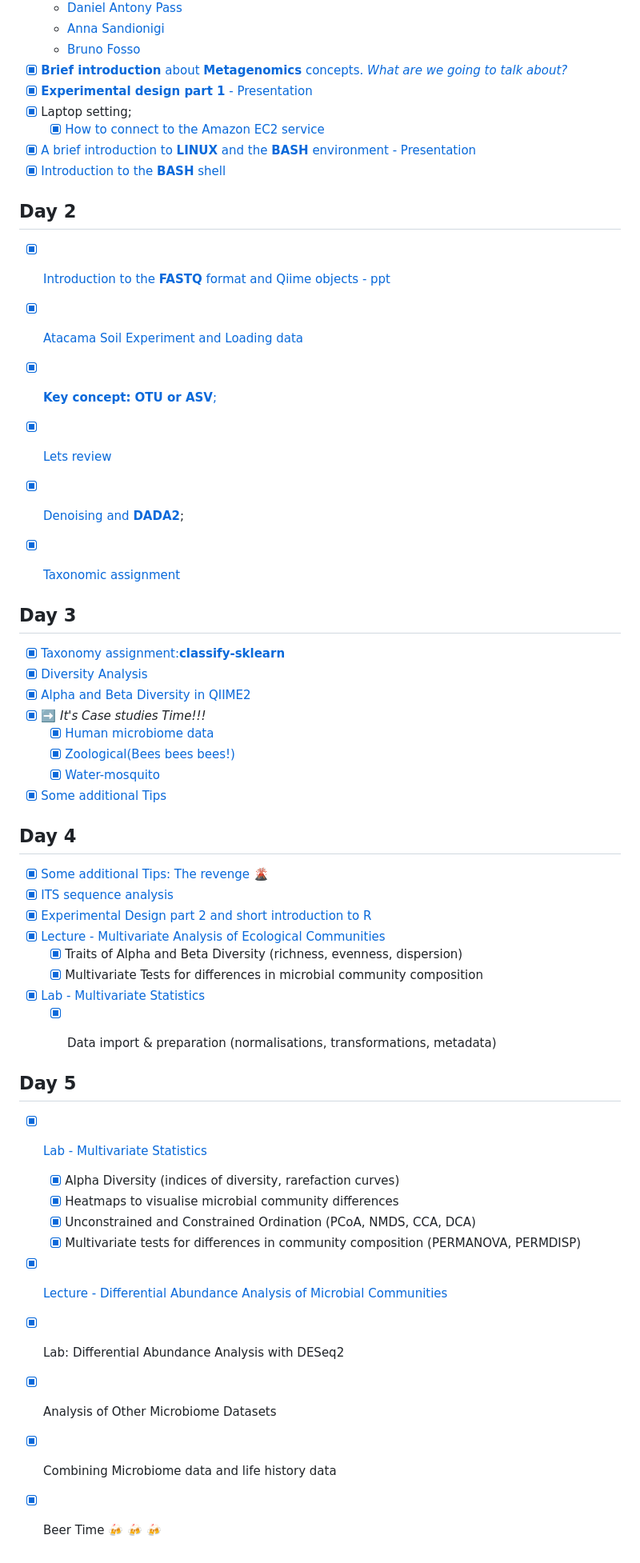
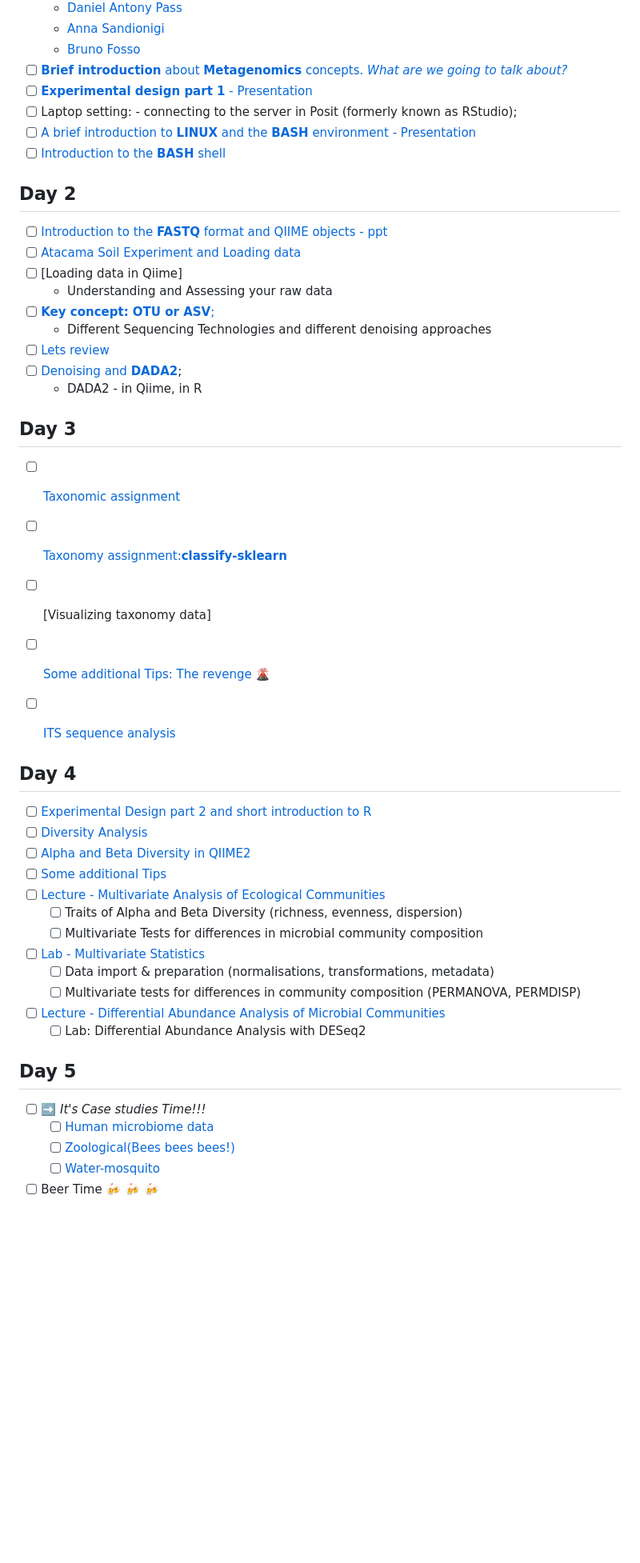
Before and after one commit to quantiaconsulting/amplicon_metagenomics, a Markdown page: README.md, the part around the change printed below. Shown: that part at 80% size. Drawn GitHub-style; blank space fills up the shorter version.

Commit message:
tips on denoising

```diff
--- a/README.md
+++ b/README.md
@@ -30,52 +28,48 @@ __LEARNING OUTCOMES__
     - [Daniel Antony Pass](https://scholar.google.com/citations?user=XQml0DQAAAAJ&hl=en)
     - [Anna Sandionigi](https://scholar.google.com/citations?hl=it&user=DLDuk_EAAAAJ)
     - [Bruno Fosso](https://scholar.google.com/citations?user=TBeT9pIAAAAJ&hl=it)
-- [X] [**Brief introduction** about __Metagenomics__ concepts. *What are we going to talk about?*](https://docs.google.com/presentation/d/1JafDY-zalbqZkEA83MLhLHNrCJZ_aqDlfzt22FNKadw/edit?usp=sharing)
-- [X] [**Experimental design part 1**  - Presentation](https://docs.google.com/presentation/d/1BGdfq3lH9avWzLAmXq6RMiOr_F5GEy9i9gyphj6JaYk/edit?usp=sharing)
-- [X] Laptop setting;
-  - [X] [How to connect to the Amazon EC2 service](unix_short_tutorial/how_to_connect.md)
-- [X] [A brief introduction to **LINUX** and the **BASH** environment - Presentation](https://drive.google.com/file/d/1vGc8ZsNNo6UpK36p9czREym8vwjiLgGo/view?usp=sharing)
-- [X] [Introduction to the **BASH** shell](unix_short_tutorial/Readme.md)
+- [ ] [**Brief introduction** about __Metagenomics__ concepts. *What are we going to talk about?*](https://docs.google.com/presentation/d/1JafDY-zalbqZkEA83MLhLHNrCJZ_aqDlfzt22FNKadw/edit?usp=sharing)
+- [ ] [**Experimental design part 1**  - Presentation](https://docs.google.com/presentation/d/1BGdfq3lH9avWzLAmXq6RMiOr_F5GEy9i9gyphj6JaYk/edit?usp=sharing)
+- [ ] Laptop setting: - connecting to the server in Posit (formerly known as RStudio);
+- [ ] [A brief introduction to **LINUX** and the **BASH** environment - Presentation](https://drive.google.com/file/d/1vGc8ZsNNo6UpK36p9czREym8vwjiLgGo/view?usp=sharing)
+- [ ] [Introduction to the **BASH** shell](unix_short_tutorial/Readme.md)
 
 ## Day 2
-- [X] [Introduction to the **FASTQ** format and Qiime objects - ppt](https://drive.google.com/file/d/1XvAL2f2PZduU-pXkU83jruMHHTPx5pj2/view?usp=sharing)
-- [X] [Atacama Soil Experiment and Loading data](16S_ITS_tutorial/readme.md)
-- [X] [**Key concept: OTU or ASV**;](https://docs.google.com/presentation/d/1Rxof51tbTxi45_dMlqtbFkQjpWRLTc76uoI6VH8b3hA/edit?usp=sharing)
-- [X] [Lets review](unix_short_tutorial/Readme.md)
-- [X] [Denoising and **DADA2**](16S_ITS_tutorial/readme.md#step2-quality-controlling-sequences-and-building-feature-table-and-feature-data);
-- [X] [Taxonomic assignment](https://drive.google.com/open?id=1oHTCBiJ1HoHAREZIN2NVSHnC63QphDUJr_cPbgqgDs4)
+- [ ] [Introduction to the **FASTQ** format and QIIME objects - ppt](https://drive.google.com/file/d/1XvAL2f2PZduU-pXkU83jruMHHTPx5pj2/view?usp=sharing)
+- [ ] [Atacama Soil Experiment and Loading data](16S_ITS_tutorial/readme.md)
+- [ ] [Loading data in Qiime]
+  - Understanding and Assessing your raw data
+- [ ] [**Key concept: OTU or ASV**;](https://docs.google.com/presentation/d/1Rxof51tbTxi45_dMlqtbFkQjpWRLTc76uoI6VH8b3hA/edit?usp=sharing)
+  - Different Sequencing Technologies and different denoising approaches
+- [ ] [Lets review](unix_short_tutorial/Readme.md)
+- [ ] [Denoising and **DADA2**](16S_ITS_tutorial/readme.md#step2-quality-controlling-sequences-and-building-feature-table-and-feature-data);
+  - DADA2 - in Qiime, in R
+
+## Day 3
+- [ ] [Taxonomic assignment](https://drive.google.com/open?id=1oHTCBiJ1HoHAREZIN2NVSHnC63QphDUJr_cPbgqgDs4)
+- [ ] [Taxonomy assignment:**classify-sklearn**](16S_ITS_tutorial/readme.md#step3-summarizing-feature-table-and-feature-data)
+- [ ] [Visualizing taxonomy data]
+- [ ] [Some additional Tips: The revenge :volcano: ](DataImport_and_Tax_management/readme.md#evaluating-data-quality)
+- [ ] [ITS sequence analysis](ITS/ITS_readme.md)
 
 
-## Day 3
-- [X] [Taxonomy assignment:**classify-sklearn**](16S_ITS_tutorial/readme.md#step3-summarizing-feature-table-and-feature-data)
-- [X] [Diversity Analysis](https://drive.google.com/file/d/1p7UCmfNe0A44Xb8665eaCBps84P7AYRg/view?usp=sharing)
-- [X] [Alpha and Beta Diversity in QIIME2](16S_ITS_tutorial/readme.md#step6-analyzing-alpha-and-beta-diversities)
-- [X] :arrow_right: _It's Case studies Time!!!_
-  - [X] [Human microbiome data](human_cancer/readme.md)
-  - [X] [Zoological(Bees bees bees!)](Bee_microbiome/readme.md)
-  - [X] [Water-mosquito](water_mosquito/readme.md)
-- [X] [Some additional Tips](DataImport_and_Tax_management/readme.md)
-
 ## Day 4
-- [X] [Some additional Tips: The revenge :volcano: ](DataImport_and_Tax_management/readme.md#evaluating-data-quality)
-- [X] [ITS sequence analysis](ITS/ITS_readme.md)
-- [X] [Experimental Design part 2 and short introduction to R](https://docs.google.com/presentation/d/1ybw75VKyMK9vJ_yy2SpFYbn8SZMJ7_6yf-BC0gLJ5vg/edit?usp=sharing)
-- [X] [Lecture  - Multivariate Analysis of Ecological Communities](https://docs.google.com/presentation/d/1SEXLnsAk71ghWJFBjvnSL9-JIU5kHyYi/edit?usp=sharing&ouid=113644278417838041864&rtpof=true&sd=true)
-  - [X] Traits of Alpha and Beta Diversity (richness, evenness, dispersion)
-  - [X] Multivariate Tests for differences in microbial community composition
-- [X] [Lab  - Multivariate Statistics](https://glcdn.githack.com/bfosso/physalia_metabarcoding_oct2021/raw/main/Day4_5_material/Physalia-Metabarcoding-Course-Oct21.html)
-    - [X] Data import & preparation (normalisations, transformations, metadata)
-
-
+- [ ] [Experimental Design part 2 and short introduction to R](https://docs.google.com/presentation/d/1ybw75VKyMK9vJ_yy2SpFYbn8SZMJ7_6yf-BC0gLJ5vg/edit?usp=sharing)
+- [ ] [Diversity Analysis](https://drive.google.com/file/d/1p7UCmfNe0A44Xb8665eaCBps84P7AYRg/view?usp=sharing)
+- [ ] [Alpha and Beta Diversity in QIIME2](16S_ITS_tutorial/readme.md#step6-analyzing-alpha-and-beta-diversities)
+- [ ] [Some additional Tips](DataImport_and_Tax_management/readme.md)
+- [ ] [Lecture  - Multivariate Analysis of Ecological Communities](https://docs.google.com/presentation/d/1SEXLnsAk71ghWJFBjvnSL9-JIU5kHyYi/edit?usp=sharing&ouid=113644278417838041864&rtpof=true&sd=true)
+  - [ ] Traits of Alpha and Beta Diversity (richness, evenness, dispersion)
+  - [ ] Multivariate Tests for differences in microbial community composition
+- [ ] [Lab  - Multivariate Statistics](https://glcdn.githack.com/bfosso/physalia_metabarcoding_oct2021/raw/main/Day4_5_material/Physalia-Metabarcoding-Course-Oct21.html)
+  - [ ] Data import & preparation (normalisations, transformations, metadata)
+  - [ ] Multivariate tests for differences in community composition (PERMANOVA, PERMDISP)
+- [ ] [Lecture - Differential Abundance Analysis of Microbial Communities](https://docs.google.com/presentation/d/1Z2F2_goIAuuKXQQ7ocClOgq8x6tbpClW/edit?usp=sharing&ouid=113644278417838041864&rtpof=true&sd=true)
+  - [ ] Lab: Differential Abundance Analysis with DESeq2
 
 ## Day 5
-- [X] [Lab  - Multivariate Statistics](https://glcdn.githack.com/bfosso/physalia_metabarcoding_oct2021/raw/main/Day4_5_material/Physalia-Metabarcoding-Course-Oct21.html)
-  - [X] Alpha Diversity (indices of diversity, rarefaction curves)
-  - [X] Heatmaps to visualise microbial community differences
-  - [X] Unconstrained and Constrained Ordination (PCoA, NMDS, CCA, DCA)
-  - [X] Multivariate tests for differences in community composition (PERMANOVA, PERMDISP)
-- [X] [Lecture - Differential Abundance Analysis of Microbial Communities](https://docs.google.com/presentation/d/1Z2F2_goIAuuKXQQ7ocClOgq8x6tbpClW/edit?usp=sharing&ouid=113644278417838041864&rtpof=true&sd=true)
-- [X] Lab: Differential Abundance Analysis with DESeq2
-- [X] Analysis of Other Microbiome Datasets
-- [X] Combining Microbiome data and life history data
-- [X] Beer Time :beers: :beers: :beers:
+- [ ] :arrow_right: _It's Case studies Time!!!_
+  - [ ] [Human microbiome data](human_cancer/readme.md)
+  - [ ] [Zoological(Bees bees bees!)](Bee_microbiome/readme.md)
+  - [ ] [Water-mosquito](water_mosquito/readme.md)
+- [ ] Beer Time :beers: :beers: :beers:
```
Also changed, not shown: other parts of README.md (+2 -4 lines).
